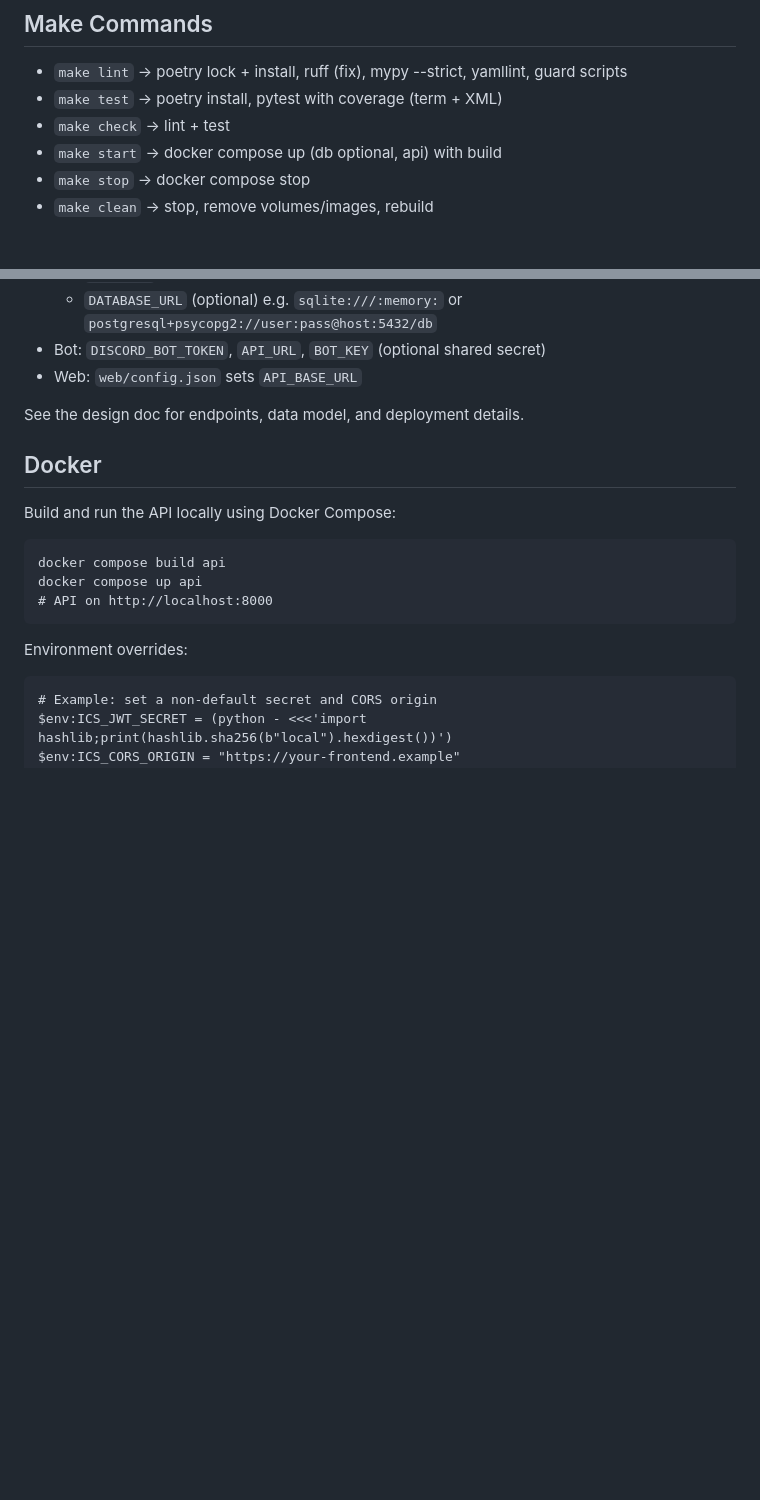
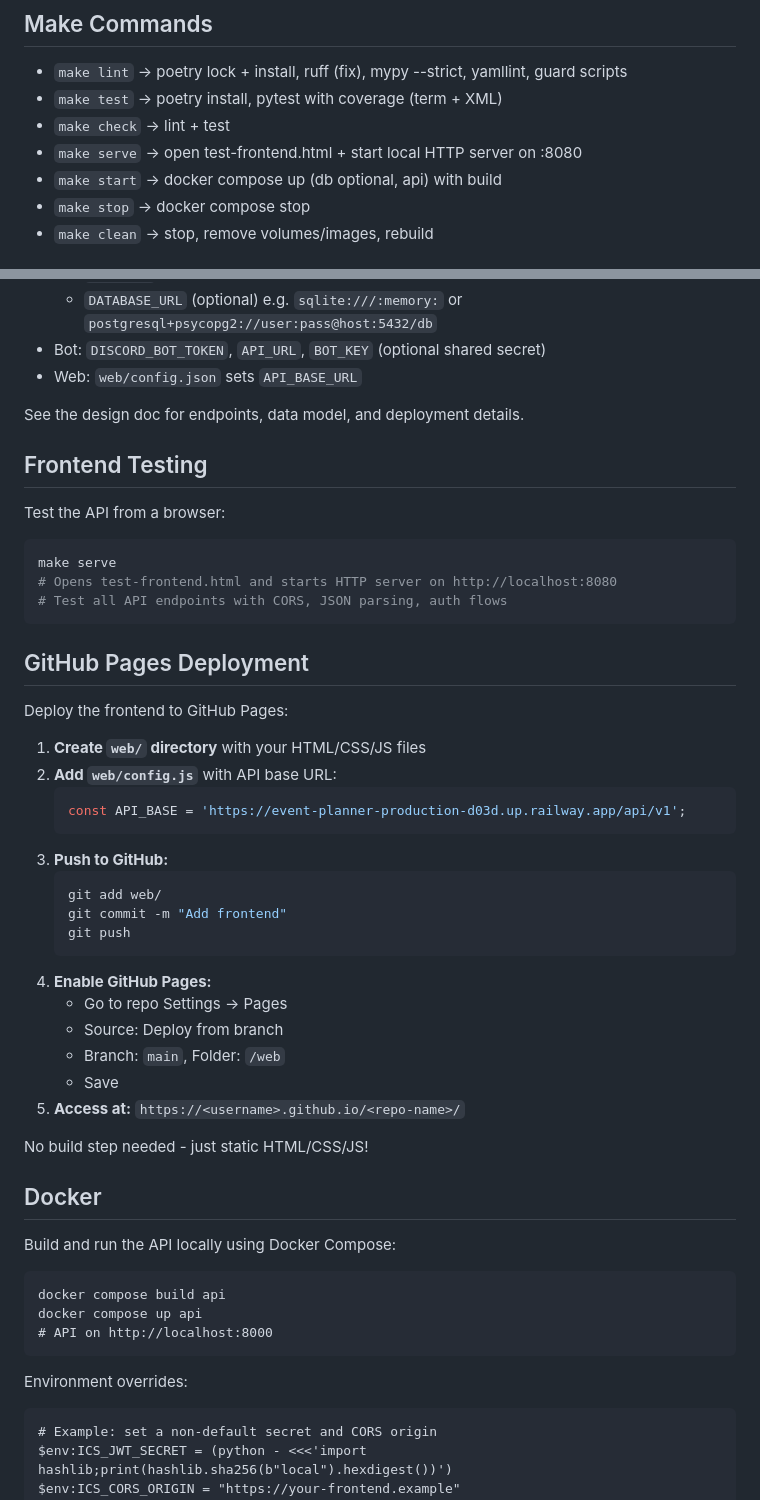
Before and after one commit to wagner-austin/event-planner, a Markdown page: README.md, 2 parts joined by grey strips. Drawn GitHub-style; blank space fills up the shorter version.

Commit message:
Added the Make serve and web information for previewing Mock up HTML

````diff
--- a/README.md
+++ b/README.md
@@ -24,6 +24,7 @@ make test
 - `make lint`  → poetry lock + install, ruff (fix), mypy --strict, yamllint, guard scripts
 - `make test`  → poetry install, pytest with coverage (term + XML)
 - `make check` → lint + test
+- `make serve` → open test-frontend.html + start local HTTP server on :8080
 - `make start` → docker compose up (db optional, api) with build
 - `make stop`  → docker compose stop
 - `make clean` → stop, remove volumes/images, rebuild
@@ -53,6 +54,40 @@ make test
 - Web: `web/config.json` sets `API_BASE_URL`
 
 See the design doc for endpoints, data model, and deployment details.
+
+## Frontend Testing
+
+Test the API from a browser:
+
+```bash
+make serve
+# Opens test-frontend.html and starts HTTP server on http://localhost:8080
+# Test all API endpoints with CORS, JSON parsing, auth flows
+```
+
+## GitHub Pages Deployment
+
+Deploy the frontend to GitHub Pages:
+
+1. **Create `web/` directory** with your HTML/CSS/JS files
+2. **Add `web/config.js`** with API base URL:
+   ```javascript
+   const API_BASE = 'https://event-planner-production-d03d.up.railway.app/api/v1';
+   ```
+3. **Push to GitHub:**
+   ```bash
+   git add web/
+   git commit -m "Add frontend"
+   git push
+   ```
+4. **Enable GitHub Pages:**
+   - Go to repo Settings → Pages
+   - Source: Deploy from branch
+   - Branch: `main`, Folder: `/web`
+   - Save
+5. **Access at:** `https://<username>.github.io/<repo-name>/`
+
+No build step needed - just static HTML/CSS/JS!
 
 ## Docker
 
````
